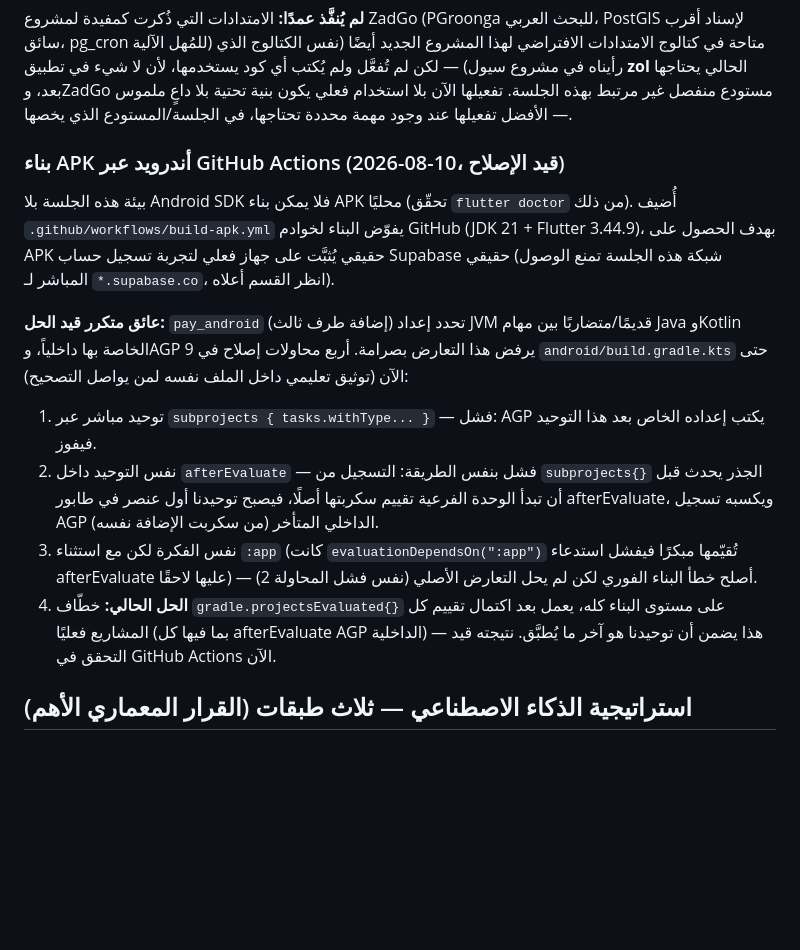
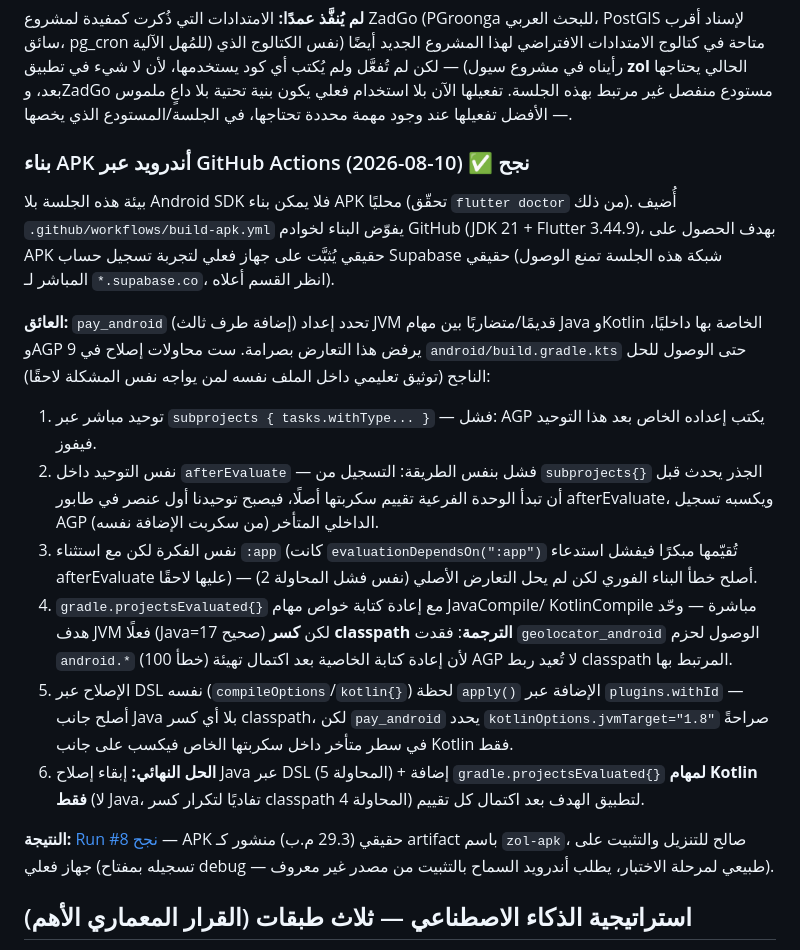
Before and after one commit to mohammed981-tjn/zol, a Markdown page: docs/ROADMAP.md, the part around the change. Drawn GitHub-style; blank space fills up the shorter version.

Commit message:
توثيق: بناء APK أندرويد نجح — تفصيل الحل النهائي (المحاولة 6)
تحديث حالة قسم بناء APK من "قيد الإصلاح" إلى ناجح، مع توثيق المحاولتين
5-6 (DSL وقت apply لجانب Java + gradle.projectsEvaluated لجانب Kotlin
فقط) ورابط الـ run الناجح الذي أنتج zol-apk (29.3 م.ب) القابل للتنزيل.

Co-Authored-By: Claude Sonnet 5 <noreply@anthropic.com>
Claude-Session: https://claude.ai/code/session_01VALDLhqwfskeSHVVzjjhSQ

```diff
--- a/docs/ROADMAP.md
+++ b/docs/ROADMAP.md
@@ -272,7 +272,7 @@ Project Settings ← General ← Delete Project.
 ملموس — الأفضل تفعيلها عند وجود مهمة محددة تحتاجها، في الجلسة/المستودع
 الذي يخصها.
 
-### بناء APK أندرويد عبر GitHub Actions (2026-08-10، قيد الإصلاح)
+### بناء APK أندرويد عبر GitHub Actions (2026-08-10) ✅ نجح
 
 بيئة هذه الجلسة بلا Android SDK فلا يمكن بناء APK محليًا (تحقّق `flutter
 doctor` من ذلك). أُضيف `.github/workflows/build-apk.yml` يفوّض البناء
@@ -280,10 +280,10 @@ doctor` من ذلك). أُضيف `.github/workflows/build-apk.yml` يفوّض ا
 يُثبَّت على جهاز فعلي لتجربة تسجيل حساب Supabase حقيقي (شبكة هذه الجلسة
 تمنع الوصول المباشر لـ `*.supabase.co`، انظر القسم أعلاه).
 
-**عائق متكرر قيد الحل:** `pay_android` (إضافة طرف ثالث) تحدد إعداد JVM
-قديمًا/متضاربًا بين مهام Java وKotlin الخاصة بها داخلياً، وAGP 9 يرفض
-هذا التعارض بصرامة. أربع محاولات إصلاح في `android/build.gradle.kts`
-حتى الآن (توثيق تعليمي داخل الملف نفسه لمن يواصل التصحيح):
+**العائق:** `pay_android` (إضافة طرف ثالث) تحدد إعداد JVM قديمًا/متضاربًا
+بين مهام Java وKotlin الخاصة بها داخليًا، وAGP 9 يرفض هذا التعارض بصرامة.
+ست محاولات إصلاح في `android/build.gradle.kts` حتى الوصول للحل الناجح
+(توثيق تعليمي داخل الملف نفسه لمن يواجه نفس المشكلة لاحقًا):
 
 1. توحيد مباشر عبر `subprojects { tasks.withType... }` — فشل: AGP يكتب
    إعداده الخاص بعد هذا التوحيد فيفوز.
@@ -294,10 +294,23 @@ doctor` من ذلك). أُضيف `.github/workflows/build-apk.yml` يفوّض ا
 3. نفس الفكرة لكن مع استثناء `:app` (كانت `evaluationDependsOn(":app")`
    تُقيّمها مبكرًا فيفشل استدعاء afterEvaluate عليها لاحقًا) — أصلح خطأ
    البناء الفوري لكن لم يحل التعارض الأصلي (نفس فشل المحاولة 2).
-4. **الحل الحالي:** خطّاف `gradle.projectsEvaluated{}` على مستوى البناء
-   كله، يعمل بعد اكتمال تقييم كل المشاريع فعليًا (بما فيها كل afterEvaluate
-   AGP الداخلية) — هذا يضمن أن توحيدنا هو آخر ما يُطبَّق. نتيجته قيد
-   التحقق في GitHub Actions الآن.
+4. `gradle.projectsEvaluated{}` مع إعادة كتابة خواص مهام JavaCompile/
+   KotlinCompile مباشرة — وحّد هدف JVM فعلًا (Java=17 صحيح) لكن **كسر
+   classpath الترجمة**: فقدت `geolocator_android` الوصول لحزم `android.*`
+   (100 خطأ) لأن إعادة كتابة الخاصية بعد اكتمال تهيئة AGP لا تُعيد ربط
+   classpath المرتبط بها.
+5. الإصلاح عبر DSL نفسه (`compileOptions`/`kotlin{}`) لحظة `apply()`
+   الإضافة عبر `plugins.withId` — أصلح جانب Java بلا أي كسر classpath،
+   لكن `pay_android` يحدد `kotlinOptions.jvmTarget="1.8"` صراحةً في سطر
+   متأخر داخل سكربتها الخاص فيكسب على جانب Kotlin فقط.
+6. **الحل النهائي:** إبقاء إصلاح Java عبر DSL (المحاولة 5) + إضافة
+   `gradle.projectsEvaluated{}` **لمهام Kotlin فقط** (لا Java، تفاديًا
+   لتكرار كسر classpath المحاولة 4) لتطبيق الهدف بعد اكتمال كل تقييم.
+
+**النتيجة:** [Run #8 نجح](https://github.com/mohammed981-tjn/zol/actions/runs/31383143561)
+— APK حقيقي (29.3 م.ب) منشور كـ artifact باسم `zol-apk`، صالح للتنزيل
+والتثبيت على جهاز فعلي (تسجيله بمفتاح debug — طبيعي لمرحلة الاختبار،
+يطلب أندرويد السماح بالتثبيت من مصدر غير معروف).
 
 ## استراتيجية الذكاء الاصطناعي — ثلاث طبقات (القرار المعماري الأهم)
 
```
